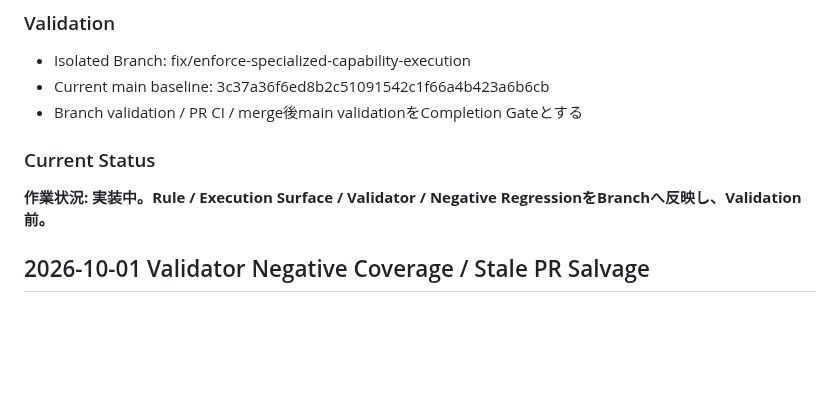
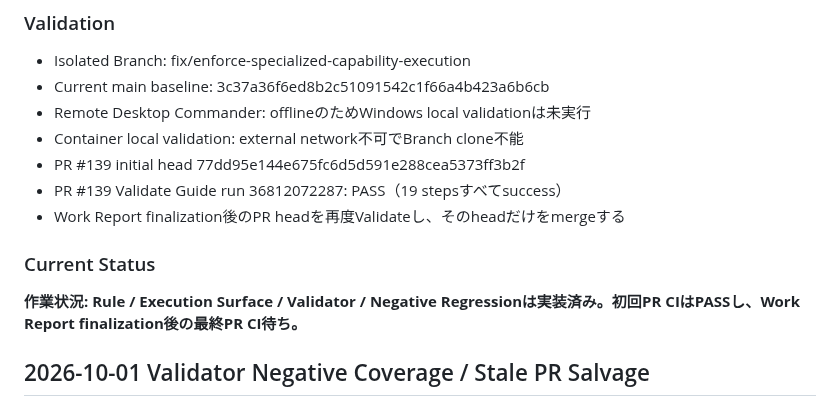
Before and after one commit to EliteMay/web-project-guide, a Markdown page: 作業報告書.md, the part around the change. Drawn GitHub-style; blank space fills up the shorter version.

Commit message:
Finalize capability execution gate report

```diff
--- a/作業報告書.md
+++ b/作業報告書.md
@@ -33,11 +33,15 @@ Capability / Plugin Routingを導入しExecution Surfaceへ接続しても、実
 
 - Isolated Branch: fix/enforce-specialized-capability-execution
 - Current main baseline: 3c37a36f6ed8b2c51091542c1f66a4b423a6b6cb
-- Branch validation / PR CI / merge後main validationをCompletion Gateとする
+- Remote Desktop Commander: offlineのためWindows local validationは未実行
+- Container local validation: external network不可でBranch clone不能
+- PR #139 initial head 77dd95e144e675fc6d5d591e288cea5373ff3b2f
+- PR #139 Validate Guide run 36812072287: PASS（19 stepsすべてsuccess）
+- Work Report finalization後のPR headを再度Validateし、そのheadだけをmergeする
 
 ### Current Status
 
-**作業状況: 実装中。Rule / Execution Surface / Validator / Negative RegressionをBranchへ反映し、Validation前。**
+**作業状況: Rule / Execution Surface / Validator / Negative Regressionは実装済み。初回PR CIはPASSし、Work Report finalization後の最終PR CI待ち。**
 
 
 ## 2026-10-01 Validator Negative Coverage / Stale PR Salvage
```
